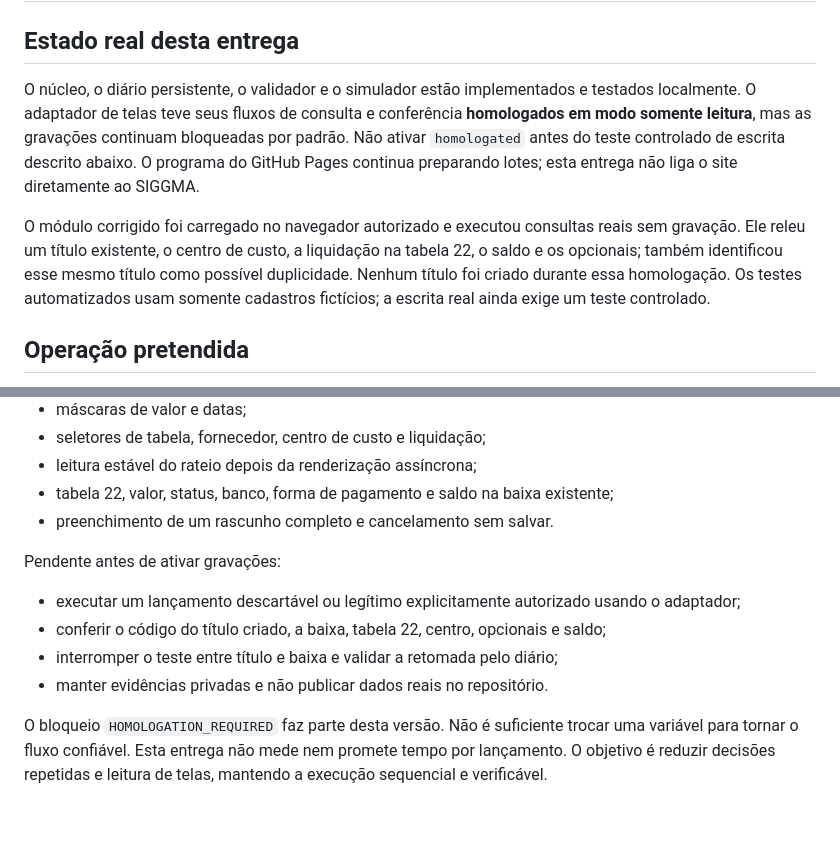
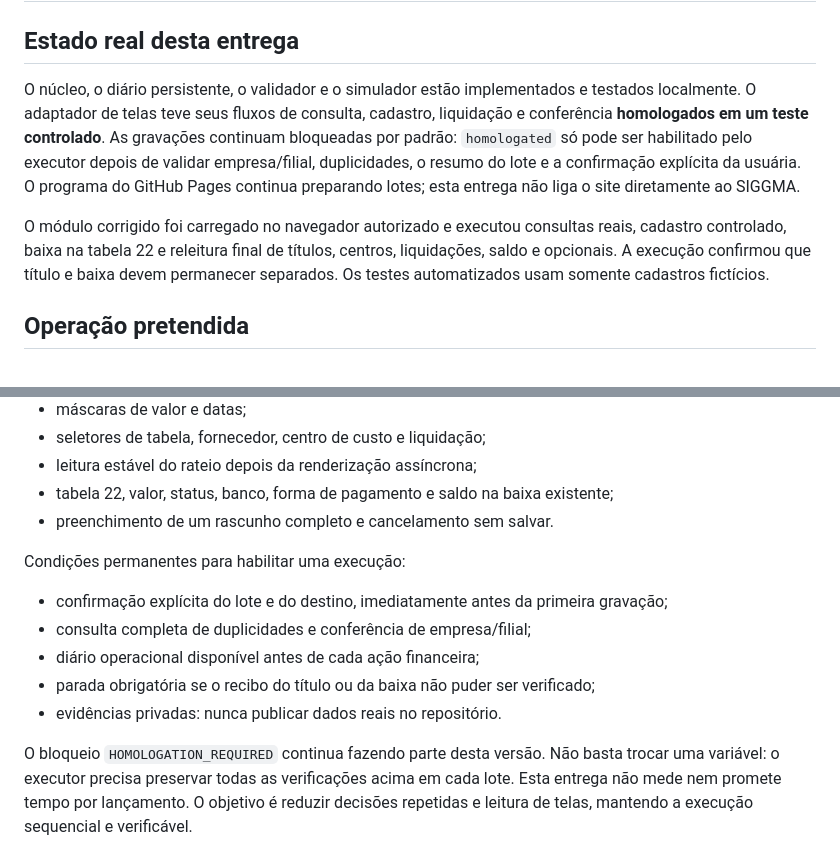
Before and after one commit to suzziollem/siggma-lancamentos, a Markdown page: executor/README.md, 2 parts joined by grey strips. GitHub-like rendering.

Commit message:
Registra homologacao controlada do executor

```diff
--- a/executor/README.md
+++ b/executor/README.md
@@ -3,15 +3,15 @@
 ## Estado real desta entrega
 
 O núcleo, o diário persistente, o validador e o simulador estão implementados e testados localmente.
-O adaptador de telas teve seus fluxos de consulta e conferência **homologados em modo somente leitura**,
-mas as gravações continuam bloqueadas por padrão.
-Não ativar `homologated` antes do teste controlado de escrita descrito abaixo.
+O adaptador de telas teve seus fluxos de consulta, cadastro, liquidação e conferência
+**homologados em um teste controlado**. As gravações continuam bloqueadas por padrão:
+`homologated` só pode ser habilitado pelo executor depois de validar empresa/filial,
+duplicidades, o resumo do lote e a confirmação explícita da usuária.
 O programa do GitHub Pages continua preparando lotes; esta entrega não liga o site diretamente ao SIGGMA.
 
-O módulo corrigido foi carregado no navegador autorizado e executou consultas reais sem gravação. Ele releu
-um título existente, o centro de custo, a liquidação na tabela 22, o saldo e os opcionais; também identificou
-esse mesmo título como possível duplicidade. Nenhum título foi criado durante essa homologação.
-Os testes automatizados usam somente cadastros fictícios; a escrita real ainda exige um teste controlado.
+O módulo corrigido foi carregado no navegador autorizado e executou consultas reais, cadastro controlado,
+baixa na tabela 22 e releitura final de títulos, centros, liquidações, saldo e opcionais. A execução confirmou
+que título e baixa devem permanecer separados. Os testes automatizados usam somente cadastros fictícios.
 
 ## Operação pretendida
 
@@ -107,13 +107,15 @@ Concluído em modo somente leitura:
 - tabela 22, valor, status, banco, forma de pagamento e saldo na baixa existente;
 - preenchimento de um rascunho completo e cancelamento sem salvar.
 
-Pendente antes de ativar gravações:
+Condições permanentes para habilitar uma execução:
 
-- executar um lançamento descartável ou legítimo explicitamente autorizado usando o adaptador;
-- conferir o código do título criado, a baixa, tabela 22, centro, opcionais e saldo;
-- interromper o teste entre título e baixa e validar a retomada pelo diário;
-- manter evidências privadas e não publicar dados reais no repositório.
+- confirmação explícita do lote e do destino, imediatamente antes da primeira gravação;
+- consulta completa de duplicidades e conferência de empresa/filial;
+- diário operacional disponível antes de cada ação financeira;
+- parada obrigatória se o recibo do título ou da baixa não puder ser verificado;
+- evidências privadas: nunca publicar dados reais no repositório.
 
-O bloqueio `HOMOLOGATION_REQUIRED` faz parte desta versão. Não é suficiente trocar uma variável para tornar o fluxo confiável.
+O bloqueio `HOMOLOGATION_REQUIRED` continua fazendo parte desta versão. Não basta trocar uma variável:
+o executor precisa preservar todas as verificações acima em cada lote.
 Esta entrega não mede nem promete tempo por lançamento. O objetivo é reduzir decisões repetidas e leitura de telas,
 mantendo a execução sequencial e verificável.
```
